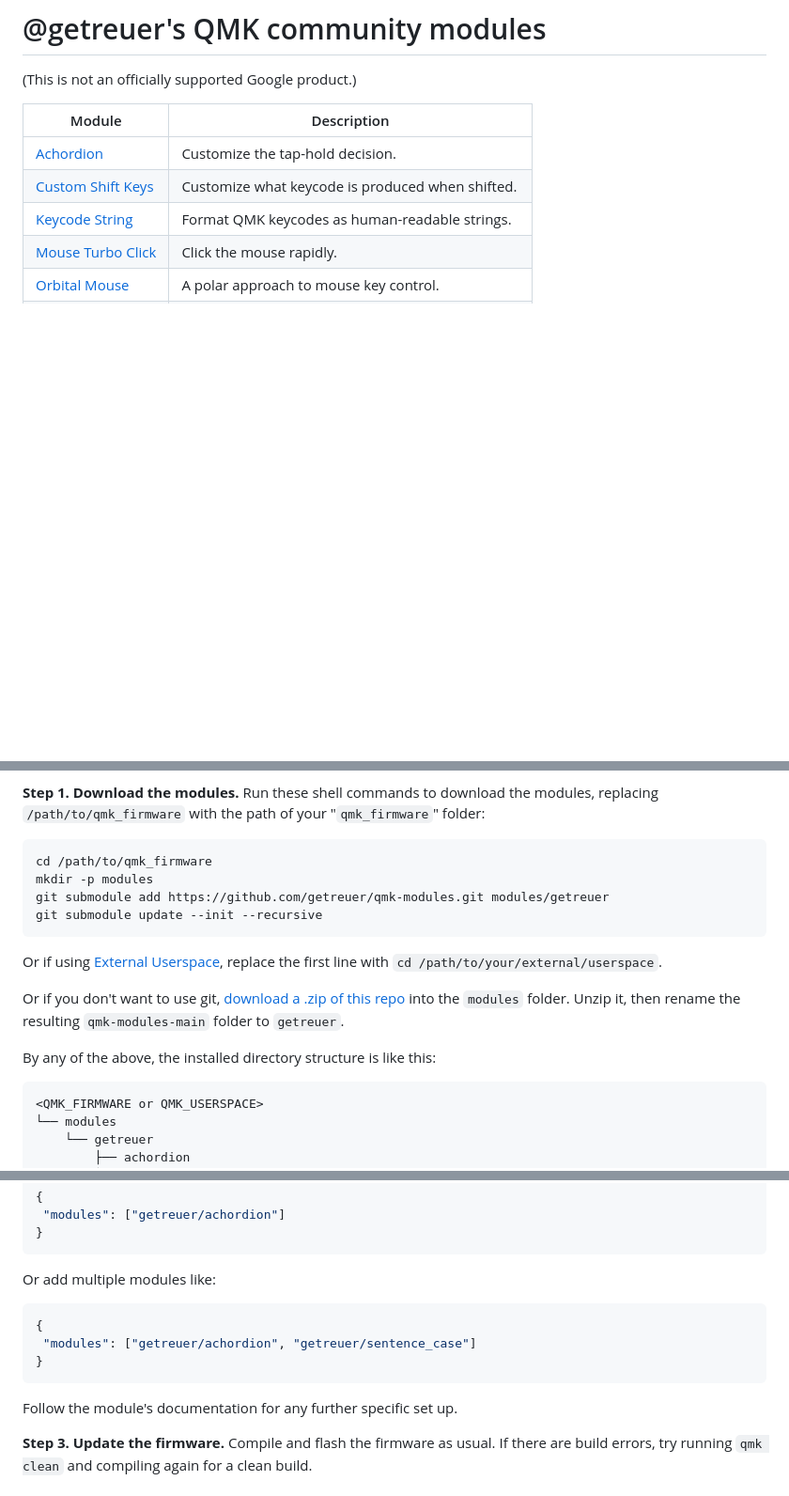
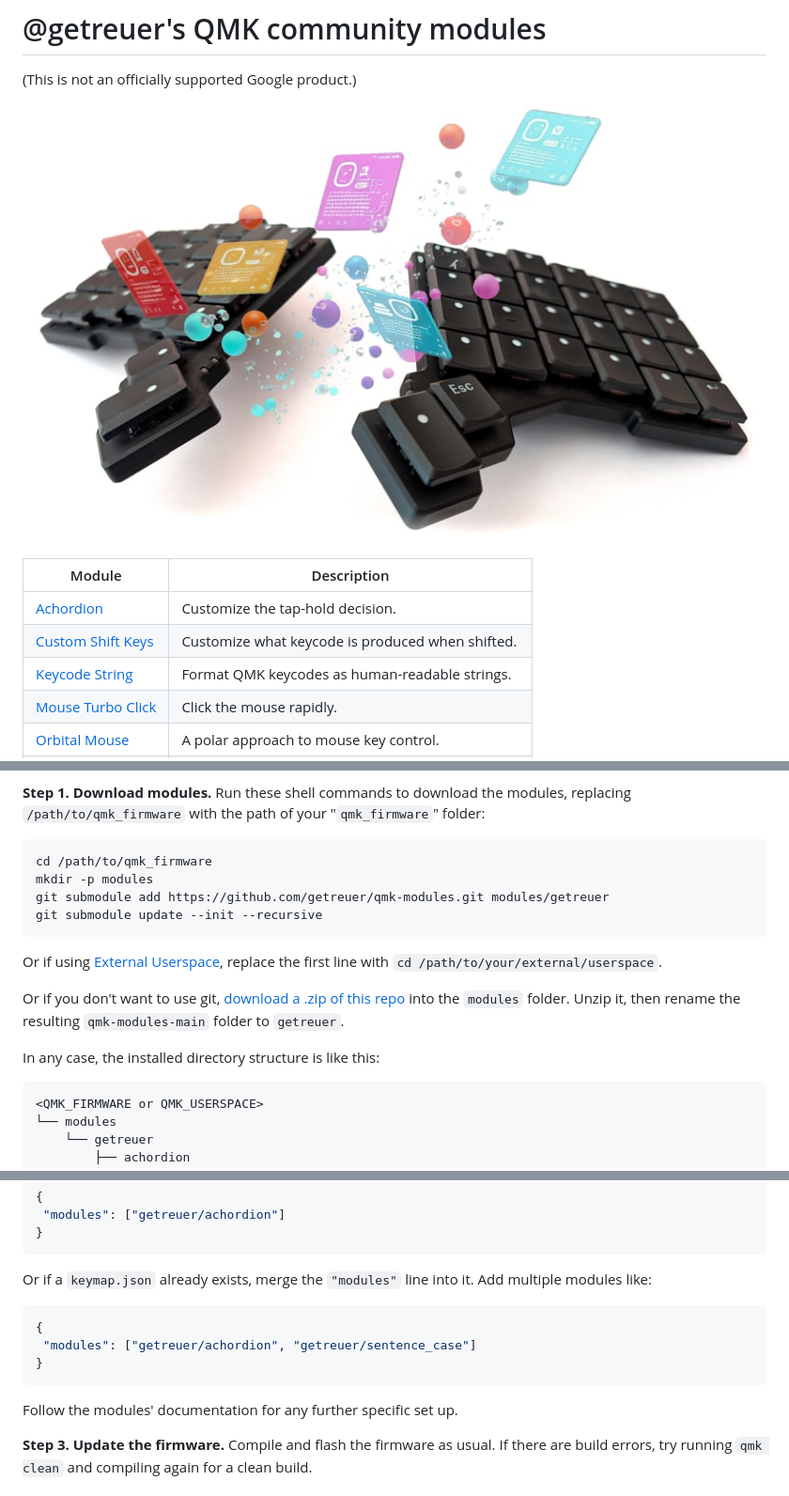
Before and after one commit to getreuer/qmk-modules, a Markdown page: README.md, 3 parts joined by grey strips. Shown at 94% size. Rendered like a GitHub page; pictures changed too: doc/banner.jpg (added); blank space fills up the shorter version.

````diff
--- a/README.md
+++ b/README.md
@@ -1,6 +1,8 @@
 # @getreuer's QMK community modules
 
 (This is not an officially supported Google product.)
+
+![](doc/banner.jpg)
 
 | Module                                    | Description                                           |
 |-------------------------------------------|-------------------------------------------------------|
@@ -40,7 +41,7 @@ up](https://docs.qmk.fm/newbs_git_using_your_master_branch#updating-your-master-
 to get the latest. If you have it, there will be a `modules` folder inside your
 `qmk_firmware` folder.
 
-**Step 1. Download the modules.** Run these shell commands to download the
+**Step 1. Download modules.** Run these shell commands to download the
 modules, replacing `/path/to/qmk_firmware` with the path of your
 "`qmk_firmware`" folder:
 
@@ -60,7 +61,7 @@ repo](https://github.com/getreuer/qmk-modules/archive/refs/heads/main.zip) into
 the `modules` folder. Unzip it, then rename the resulting `qmk-modules-main`
 folder to `getreuer`.
 
-By any of the above, the installed directory structure is like this:
+In any case, the installed directory structure is like this:
 
     <QMK_FIRMWARE or QMK_USERSPACE>
     └── modules
@@ -79,7 +80,8 @@ file `keymap.json` in your keymap folder with the content
 }
 ```
 
-Or add multiple modules like:
+Or if a `keymap.json` already exists, merge the `"modules"` line into it. Add
+multiple modules like:
 
 ```json
 {
@@ -87,7 +89,7 @@ Or add multiple modules like:
 }
 ```
 
-Follow the module's documentation for any further specific set up.
+Follow the modules' documentation for any further specific set up.
 
 **Step 3. Update the firmware.** Compile and flash the firmware as usual. If
 there are build errors, try running `qmk clean` and compiling again for a clean
````
Also changed, not shown: other parts of README.md (+5 -6 lines).
